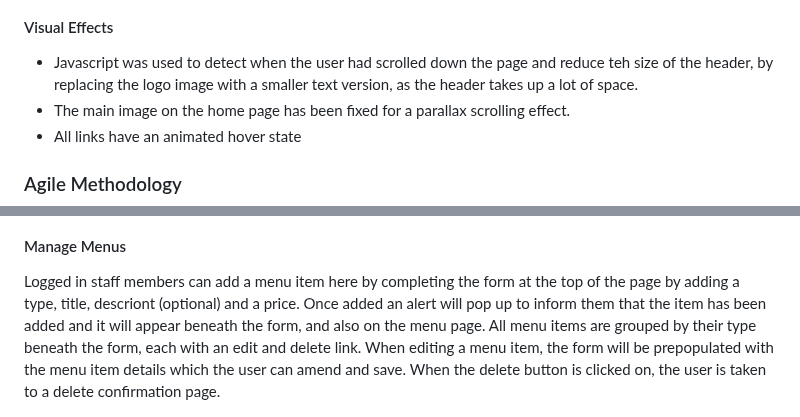
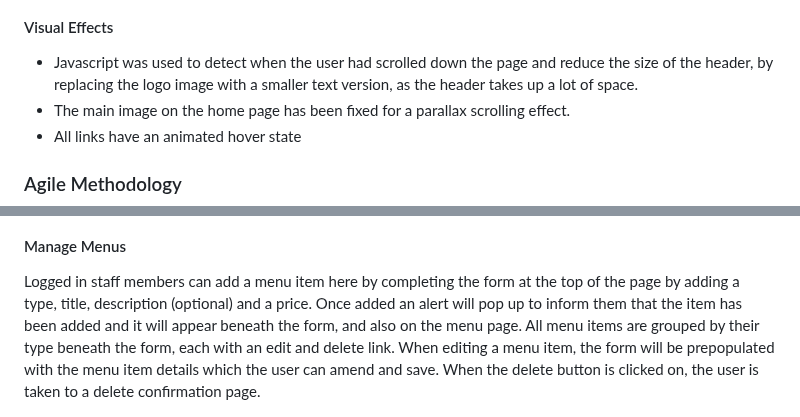
Before and after one commit to MichelleBritton/pasture, a Markdown page: README.md, 2 parts joined by grey strips. Rendered like a GitHub page.

```diff
--- a/README.md
+++ b/README.md
@@ -199,7 +199,7 @@ The following fonts were used for this project which were imported from Google F
 ![Fonts](documentation/images/fonts.png)
 
 #### Visual Effects
-- Javascript was used to detect when the user had scrolled down the page and reduce teh size of the header, by replacing the logo image with a smaller text version, as the header takes up a lot of space.
+- Javascript was used to detect when the user had scrolled down the page and reduce the size of the header, by replacing the logo image with a smaller text version, as the header takes up a lot of space.
 - The main image on the home page has been fixed for a parallax scrolling effect.
 - All links have an animated hover state
 
@@ -256,7 +256,7 @@ The logged in staff members can manage the bookings from this page. There is a f
 ![Screenshot of manage bookings](documentation/screenshots/manage-bookings.png)
 
 #### Manage Menus
-Logged in staff members can add a menu item here by completing the form at the top of the page by adding a type, title, descriont (optional) and a price. Once added an alert will pop up to inform them that the item has been added and it will appear beneath the form, and also on the menu page. All menu items are grouped by their type beneath the form, each with an edit and delete link.  When editing a menu item, the form will be prepopulated with the menu item details which the user can amend and save. When the delete button is clicked on, the user is taken to a delete confirmation page.
+Logged in staff members can add a menu item here by completing the form at the top of the page by adding a type, title, description (optional) and a price. Once added an alert will pop up to inform them that the item has been added and it will appear beneath the form, and also on the menu page. All menu items are grouped by their type beneath the form, each with an edit and delete link.  When editing a menu item, the form will be prepopulated with the menu item details which the user can amend and save. When the delete button is clicked on, the user is taken to a delete confirmation page.
 
 ![Screenshot of manage menus](documentation/screenshots/manage-menus.png)
 
```
Also changed, not shown: TESTING.md (+3 -3 lines).
